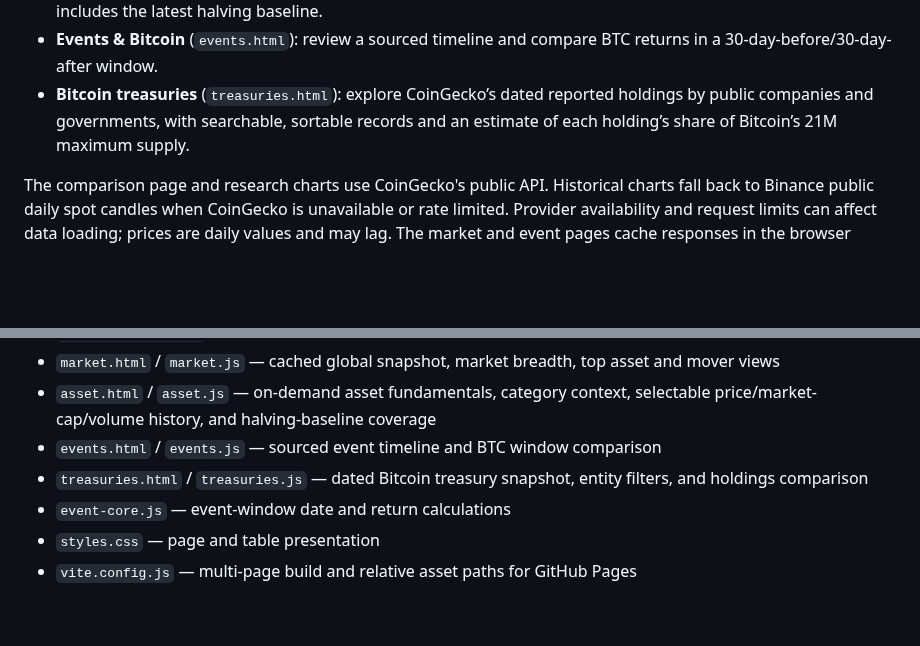
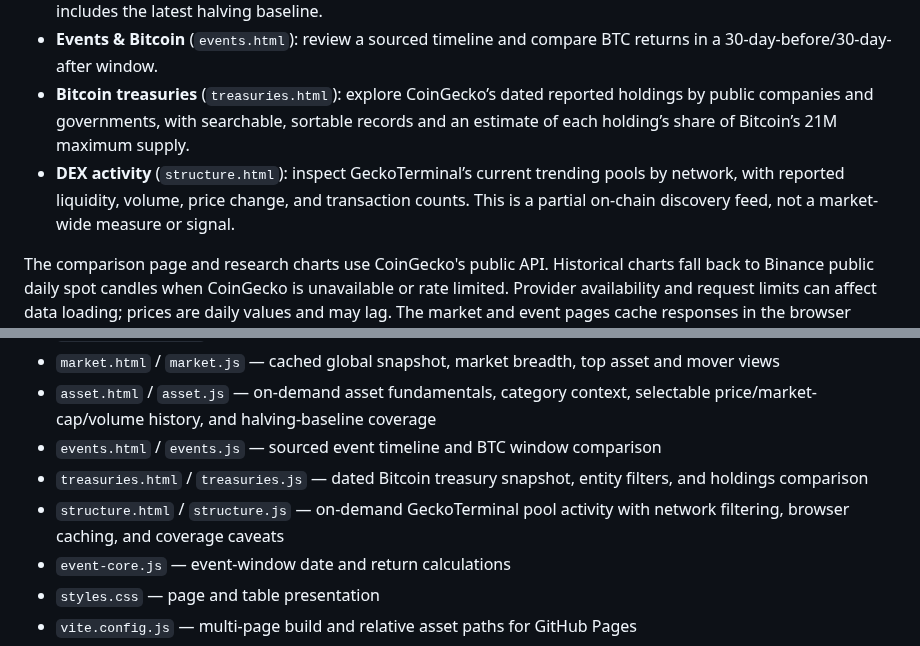
Before and after one commit to konradszymanski/Crypto-Compare, a Markdown page: README.md, 2 parts joined by grey strips. Drawn GitHub-style; blank space fills up the shorter version.

Commit message:
Document DEX activity data scope

```diff
--- a/README.md
+++ b/README.md
@@ -10,6 +10,7 @@ Crypto-Compare is a static cryptocurrency research dashboard. Compare live marke
 - **Asset research** (`asset.html?id=bitcoin`): inspect an asset's categories, current supply context, market rank, ATH/ATL, and daily USD price, market-cap, or volume history. The page reports whether its available history includes the latest halving baseline.
 - **Events & Bitcoin** (`events.html`): review a sourced timeline and compare BTC returns in a 30-day-before/30-day-after window.
 - **Bitcoin treasuries** (`treasuries.html`): explore CoinGecko’s dated reported holdings by public companies and governments, with searchable, sortable records and an estimate of each holding’s share of Bitcoin’s 21M maximum supply.
+- **DEX activity** (`structure.html`): inspect GeckoTerminal’s current trending pools by network, with reported liquidity, volume, price change, and transaction counts. This is a partial on-chain discovery feed, not a market-wide measure or signal.
 
 The comparison page and research charts use CoinGecko's public API. Historical charts fall back to Binance public daily spot candles when CoinGecko is unavailable or rate limited. Provider availability and request limits can affect data loading; prices are daily values and may lag. The market and event pages cache responses in the browser when storage is available.
 
@@ -57,6 +58,7 @@ Browser tests mock CoinGecko responses, so they do not depend on live API availa
 - `asset.html` / `asset.js` — on-demand asset fundamentals, category context, selectable price/market-cap/volume history, and halving-baseline coverage
 - `events.html` / `events.js` — sourced event timeline and BTC window comparison
 - `treasuries.html` / `treasuries.js` — dated Bitcoin treasury snapshot, entity filters, and holdings comparison
+- `structure.html` / `structure.js` — on-demand GeckoTerminal pool activity with network filtering, browser caching, and coverage caveats
 - `event-core.js` — event-window date and return calculations
 - `styles.css` — page and table presentation
 - `vite.config.js` — multi-page build and relative asset paths for GitHub Pages
```
